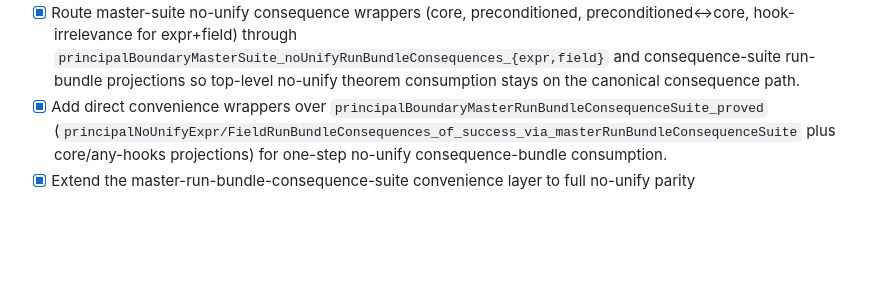
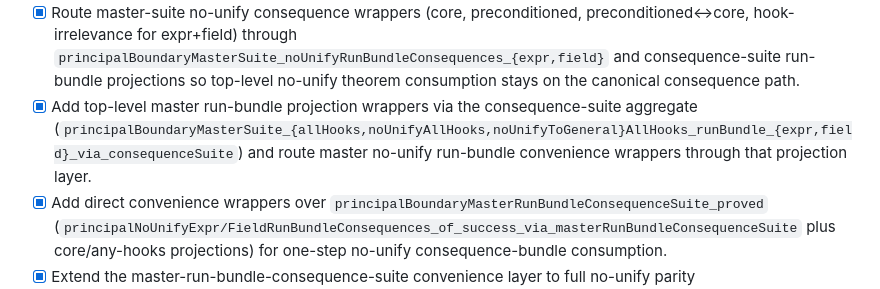
Before and after one commit to amplifiedai/kea, a Markdown page: formal/ROADMAP.md, the part around the change. Rendered like a GitHub page; blank space fills up the shorter version.

Commit message:
docs: track master via-consequence projection layer

```diff
--- a/formal/ROADMAP.md
+++ b/formal/ROADMAP.md
@@ -90,6 +90,7 @@ Concrete milestone checklist for moving from the current fuel model to an implem
 - [x] Add master-suite one-hop projections into the consequence-suite layer (`principalBoundaryMasterSuite_runBundleConsequenceSuite`, `principalBoundaryMasterSuite_noUnifyRunBundleConsequences_{expr,field}`) for direct top-level access to no-unify consequence bundles.
 - [x] Add run-bundle projection helpers from the master run-bundle consequence suite (`principalBoundaryMasterRunBundleConsequenceSuite_{allHooks,noUnifyAllHooks,noUnifyToGeneral}_{expr,field}`) for direct inherited run-bundle access from the consequence-suite aggregate.
 - [x] Route master-suite no-unify consequence wrappers (core, preconditioned, preconditioned↔core, hook-irrelevance for expr+field) through `principalBoundaryMasterSuite_noUnifyRunBundleConsequences_{expr,field}` and consequence-suite run-bundle projections so top-level no-unify theorem consumption stays on the canonical consequence path.
+- [x] Add top-level master run-bundle projection wrappers via the consequence-suite aggregate (`principalBoundaryMasterSuite_{allHooks,noUnifyAllHooks,noUnifyToGeneral}AllHooks_runBundle_{expr,field}_via_consequenceSuite`) and route master no-unify run-bundle convenience wrappers through that projection layer.
 - [x] Add direct convenience wrappers over `principalBoundaryMasterRunBundleConsequenceSuite_proved` (`principalNoUnifyExpr/FieldRunBundleConsequences_of_success_via_masterRunBundleConsequenceSuite` plus core/any-hooks projections) for one-step no-unify consequence-bundle consumption.
 - [x] Extend the master-run-bundle-consequence-suite convenience layer to full no-unify parity (`principalPreconditioned*_*`, `principalPreconditionedCoreIff*_*`, `principalPreconditioned*hookIrrelevant*_*_of_success_noUnify_via_masterRunBundleConsequenceSuite`) so bundled/any-hooks and `↔`/irrelevance surfaces are all one-step from the aggregate consequence suite.
 - [x] Add matching run-bundle convenience wrappers over `principalBoundaryMasterRunBundleConsequenceSuite_proved` (`principalPreconditioned*AllHooksRunBundle_of_success_via_masterRunBundleConsequenceSuite*` plus no-unify variants) so arbitrary-success and no-unify run-bundle access can route through the consequence-suite aggregate entrypoint.
```
